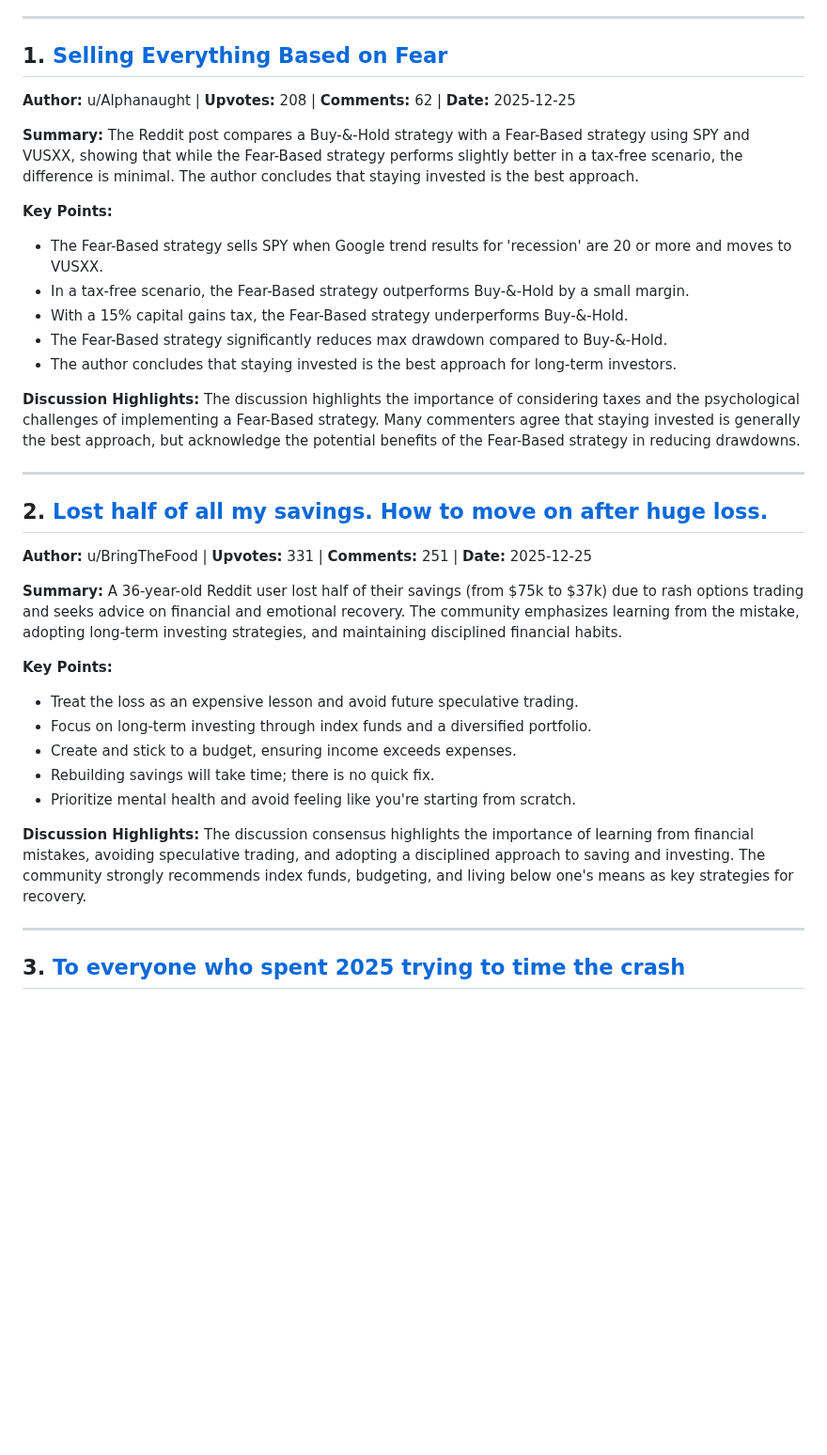
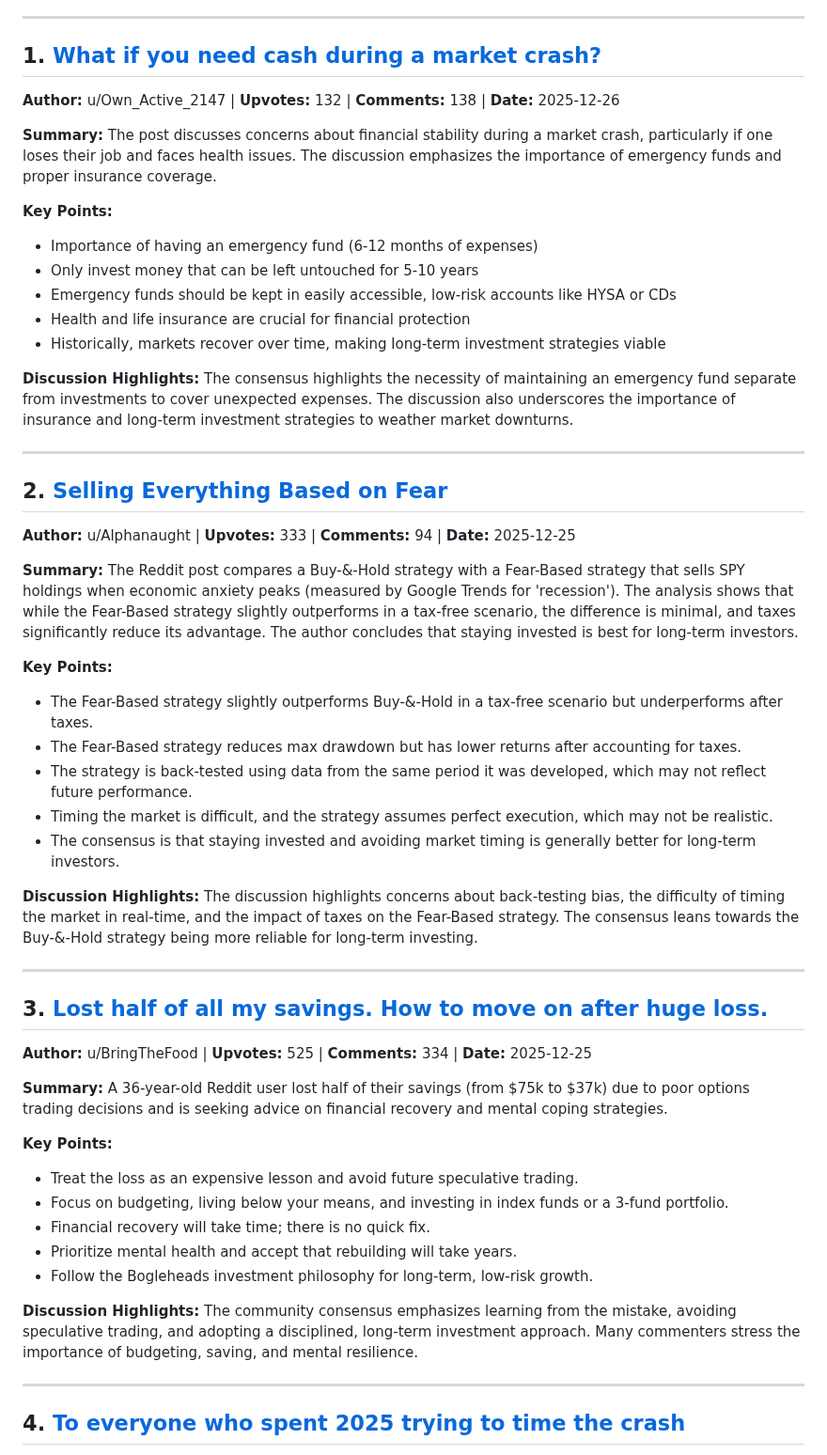
Before and after one commit to PXMYH/reddit-digest, a Markdown page: digest/Bogleheads-week.md, the part around one of its changes. Shown at 94% size. GitHub-like rendering; blank space fills up the shorter version.

Commit message:
chore: migrate digest Bogleheads-week.md (2025-12-26)

```diff
--- a/digest/Bogleheads-week.md
+++ b/digest/Bogleheads-week.md
@@ -6,39 +6,56 @@
 
 ---
 
-## 1. [Selling Everything Based on Fear](https://reddit.com/r/Bogleheads/comments/1pvmu78/selling_everything_based_on_fear/)
+## 1. [What if you need cash during a market crash?](https://reddit.com/r/Bogleheads/comments/1pw1vyy/what_if_you_need_cash_during_a_market_crash/)
 
-**Author:** u/Alphanaught | **Upvotes:** 208 | **Comments:** 62 | **Date:** 2025-12-25
+**Author:** u/Own_Active_2147 | **Upvotes:** 132 | **Comments:** 138 | **Date:** 2025-12-26
 
-**Summary:** The Reddit post compares a Buy-&-Hold strategy with a Fear-Based strategy using SPY and VUSXX, showing that while the Fear-Based strategy performs slightly better in a tax-free scenario, the difference is minimal. The author concludes that staying invested is the best approach.
+**Summary:** The post discusses concerns about financial stability during a market crash, particularly if one loses their job and faces health issues. The discussion emphasizes the importance of emergency funds and proper insurance coverage.
 
 **Key Points:**
-- The Fear-Based strategy sells SPY when Google trend results for 'recession' are 20 or more and moves to VUSXX.
-- In a tax-free scenario, the Fear-Based strategy outperforms Buy-&-Hold by a small margin.
-- With a 15% capital gains tax, the Fear-Based strategy underperforms Buy-&-Hold.
-- The Fear-Based strategy significantly reduces max drawdown compared to Buy-&-Hold.
-- The author concludes that staying invested is the best approach for long-term investors.
+- Importance of having an emergency fund (6-12 months of expenses)
+- Only invest money that can be left untouched for 5-10 years
+- Emergency funds should be kept in easily accessible, low-risk accounts like HYSA or CDs
+- Health and life insurance are crucial for financial protection
+- Historically, markets recover over time, making long-term investment strategies viable
 
-**Discussion Highlights:** The discussion highlights the importance of considering taxes and the psychological challenges of implementing a Fear-Based strategy. Many commenters agree that staying invested is generally the best approach, but acknowledge the potential benefits of the Fear-Based strategy in reducing drawdowns.
+**Discussion Highlights:** The consensus highlights the necessity of maintaining an emergency fund separate from investments to cover unexpected expenses. The discussion also underscores the importance of insurance and long-term investment strategies to weather market downturns.
 
 ---
 
-## 2. [Lost half of all my savings. How to move on after huge loss.](https://reddit.com/r/Bogleheads/comments/1pvktw1/lost_half_of_all_my_savings_how_to_move_on_after/)
+## 2. [Selling Everything Based on Fear](https://reddit.com/r/Bogleheads/comments/1pvmu78/selling_everything_based_on_fear/)
 
-**Author:** u/BringTheFood | **Upvotes:** 331 | **Comments:** 251 | **Date:** 2025-12-25
+**Author:** u/Alphanaught | **Upvotes:** 333 | **Comments:** 94 | **Date:** 2025-12-25
 
-**Summary:** A 36-year-old Reddit user lost half of their savings (from $75k to $37k) due to rash options trading and seeks advice on financial and emotional recovery. The community emphasizes learning from the mistake, adopting long-term investing strategies, and maintaining disciplined financial habits.
+**Summary:** The Reddit post compares a Buy-&-Hold strategy with a Fear-Based strategy that sells SPY holdings when economic anxiety peaks (measured by Google Trends for 'recession'). The analysis shows that while the Fear-Based strategy slightly outperforms in a tax-free scenario, the difference is minimal, and taxes significantly reduce its advantage. The author concludes that staying invested is best for long-term investors.
+
+**Key Points:**
+- The Fear-Based strategy slightly outperforms Buy-&-Hold in a tax-free scenario but underperforms after taxes.
+- The Fear-Based strategy reduces max drawdown but has lower returns after accounting for taxes.
+- The strategy is back-tested using data from the same period it was developed, which may not reflect future performance.
+- Timing the market is difficult, and the strategy assumes perfect execution, which may not be realistic.
+- The consensus is that staying invested and avoiding market timing is generally better for long-term investors.
+
+**Discussion Highlights:** The discussion highlights concerns about back-testing bias, the difficulty of timing the market in real-time, and the impact of taxes on the Fear-Based strategy. The consensus leans towards the Buy-&-Hold strategy being more reliable for long-term investing.
+
+---
+
+## 3. [Lost half of all my savings. How to move on after huge loss.](https://reddit.com/r/Bogleheads/comments/1pvktw1/lost_half_of_all_my_savings_how_to_move_on_after/)
+
+**Author:** u/BringTheFood | **Upvotes:** 525 | **Comments:** 334 | **Date:** 2025-12-25
+
+**Summary:** A 36-year-old Reddit user lost half of their savings (from $75k to $37k) due to poor options trading decisions and is seeking advice on financial recovery and mental coping strategies.
 
 **Key Points:**
 - Treat the loss as an expensive lesson and avoid future speculative trading.
-- Focus on long-term investing through index funds and a diversified portfolio.
-- Create and stick to a budget, ensuring income exceeds expenses.
-- Rebuilding savings will take time; there is no quick fix.
-- Prioritize mental health and avoid feeling like you're starting from scratch.
+- Focus on budgeting, living below your means, and investing in index funds or a 3-fund portfolio.
+- Financial recovery will take time; there is no quick fix.
+- Prioritize mental health and accept that rebuilding will take years.
+- Follow the Bogleheads investment philosophy for long-term, low-risk growth.
 
-**Discussion Highlights:** The discussion consensus highlights the importance of learning from financial mistakes, avoiding speculative trading, and adopting a disciplined approach to saving and investing. The community strongly recommends index funds, budgeting, and living below one's means as key strategies for recovery.
+**Discussion Highlights:** The community consensus emphasizes learning from the mistake, avoiding speculative trading, and adopting a disciplined, long-term investment approach. Many commenters stress the importance of budgeting, saving, and mental resilience.
 
 ---
 
-## 3. [To everyone who spent 2025 trying to time the crash](https://reddit.com/r/Bogleheads/comments/1pup1q6/to_everyone_who_spent_2025_trying_to_time_the/)
+## 4. [To everyone who spent 2025 trying to time the crash](https://reddit.com/r/Bogleheads/comments/1pup1q6/to_everyone_who_spent_2025_trying_to_time_the/)
 
```
Also changed, not shown: other parts of digest/Bogleheads-week.md (+47 -105 lines).
